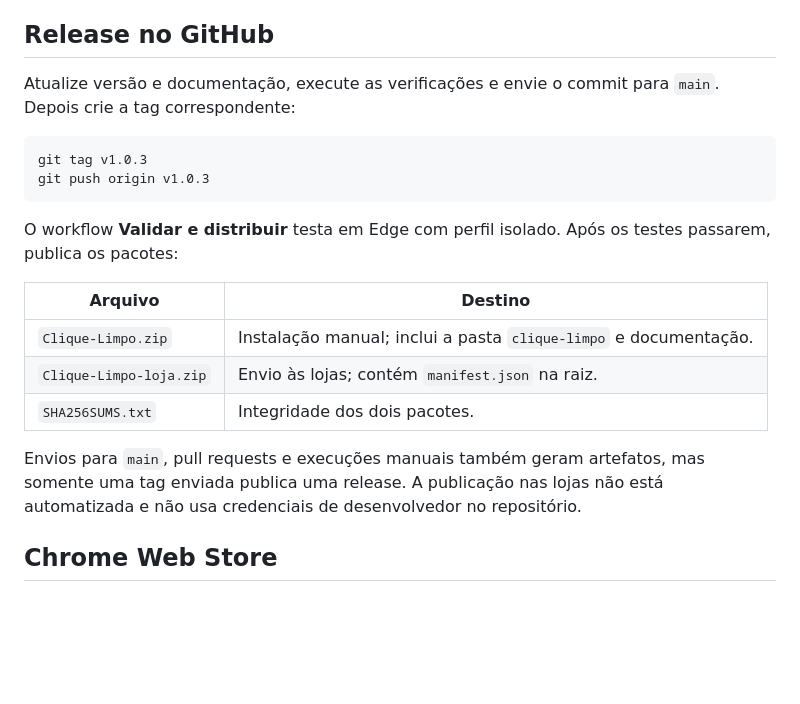
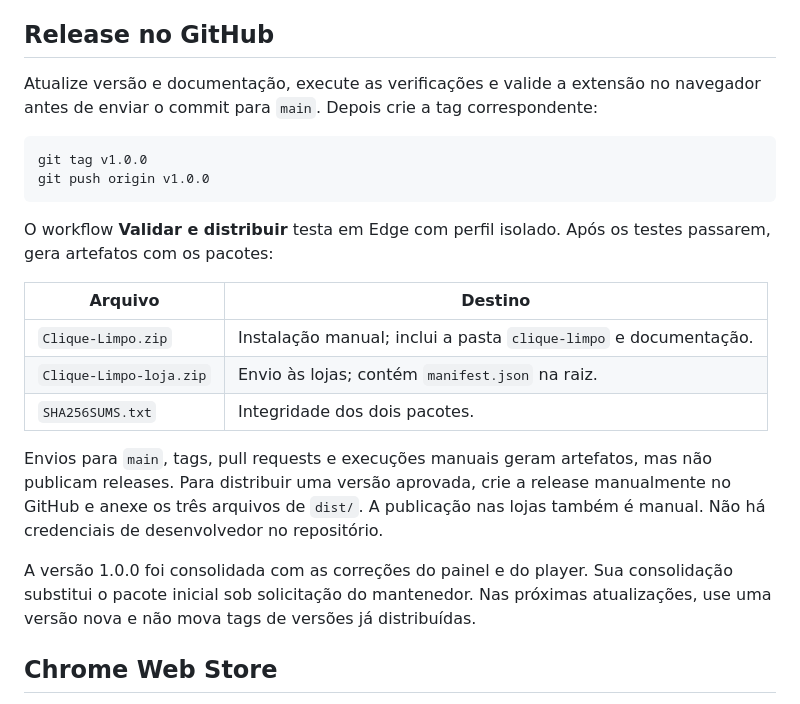
Before and after one commit to emanuelz-martins/clique-limpo, a Markdown page: docs/PUBLICACAO.md, the part around the change. Drawn GitHub-style; blank space fills up the shorter version.

````diff
--- a/docs/PUBLICACAO.md
+++ b/docs/PUBLICACAO.md
@@ -8,14 +8,14 @@ Para oferecer um botão de instalação com confirmação do navegador, é neces
 
 ## Release no GitHub
 
-Atualize versão e documentação, execute as verificações e envie o commit para `main`. Depois crie a tag correspondente:
+Atualize versão e documentação, execute as verificações e valide a extensão no navegador antes de enviar o commit para `main`. Depois crie a tag correspondente:
 
 ```powershell
-git tag v1.0.3
-git push origin v1.0.3
+git tag v1.0.0
+git push origin v1.0.0
 ```
 
-O workflow **Validar e distribuir** testa em Edge com perfil isolado. Após os testes passarem, publica os pacotes:
+O workflow **Validar e distribuir** testa em Edge com perfil isolado. Após os testes passarem, gera artefatos com os pacotes:
 
 | Arquivo | Destino |
 | --- | --- |
@@ -23,7 +23,9 @@ O workflow **Validar e distribuir** testa em Edge com perfil isolado. Após os t
 | `Clique-Limpo-loja.zip` | Envio às lojas; contém `manifest.json` na raiz. |
 | `SHA256SUMS.txt` | Integridade dos dois pacotes. |
 
-Envios para `main`, pull requests e execuções manuais também geram artefatos, mas somente uma tag enviada publica uma release. A publicação nas lojas não está automatizada e não usa credenciais de desenvolvedor no repositório.
+Envios para `main`, tags, pull requests e execuções manuais geram artefatos, mas não publicam releases. Para distribuir uma versão aprovada, crie a release manualmente no GitHub e anexe os três arquivos de `dist/`. A publicação nas lojas também é manual. Não há credenciais de desenvolvedor no repositório.
+
+A versão 1.0.0 foi consolidada com as correções do painel e do player. Sua consolidação substitui o pacote inicial sob solicitação do mantenedor. Nas próximas atualizações, use uma versão nova e não mova tags de versões já distribuídas.
 
 ## Chrome Web Store
 
````
Also changed, not shown: LICENSE.md (added, +45 -0 lines), README.md (+11 -3 lines), docs/PRIVACIDADE.md (+1 -1 lines), docs/TERMOS_DE_USO.md (added, +35 -0 lines), docs/images/painel.png, 11 other files.
